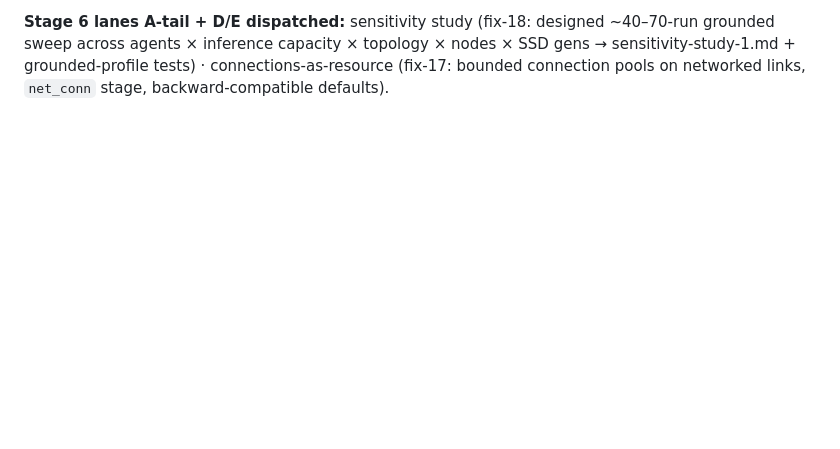
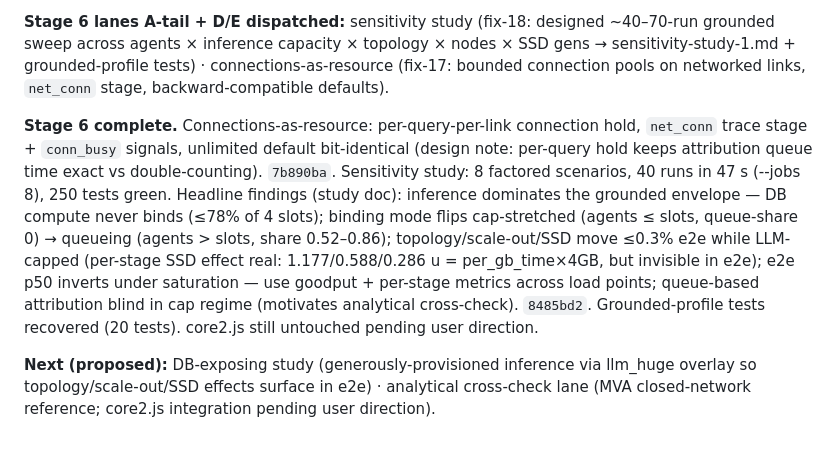
Before and after one commit to vagvaz/llm_db_sim, a Markdown page: .scratch/agent-db-sim/journal.md, the part around the change. Rendered like a GitHub page; blank space fills up the shorter version.

Commit message:
docs(journal): stage 6 complete — sensitivity findings, connections design note

```diff
--- a/.scratch/agent-db-sim/journal.md
+++ b/.scratch/agent-db-sim/journal.md
@@ -63,3 +63,7 @@ Chronological log of orchestration decisions and stage completions. Tickets hold
 **Stage 6 lanes B+C complete.** fix-14 errored mid-lane-A but its work (presets + grounded scenarios, provenance-commented) was recovered and committed `a059c06`; its missing tests folded into the sensitivity lane. Parallel sweeps: `--jobs N`/`--fail-fast`/`sweep.max_jobs`, spawn ProcessPool, enumeration-ordered golden-identical summaries, seed-independence verified. Composable reports: 10 block types (table/series/percentiles/bottleneck/distribution/markdown/run_table/factor_group/factor_delta), blocks-YAML templates, sweep_compare + /sweeps routes + `render --sweep`, USER_GUIDE §8.5. 215 tests. `8d6e492`.
 
 **Stage 6 lanes A-tail + D/E dispatched:** sensitivity study (fix-18: designed ~40–70-run grounded sweep across agents × inference capacity × topology × nodes × SSD gens → sensitivity-study-1.md + grounded-profile tests) · connections-as-resource (fix-17: bounded connection pools on networked links, `net_conn` stage, backward-compatible defaults).
+
+**Stage 6 complete.** Connections-as-resource: per-query-per-link connection hold, `net_conn` trace stage + `conn_busy` signals, unlimited default bit-identical (design note: per-query hold keeps attribution queue time exact vs double-counting). `7b890ba`. Sensitivity study: 8 factored scenarios, 40 runs in 47 s (--jobs 8), 250 tests green. Headline findings (study doc): inference dominates the grounded envelope — DB compute never binds (≤78% of 4 slots); binding mode flips cap-stretched (agents ≤ slots, queue-share 0) → queueing (agents > slots, share 0.52–0.86); topology/scale-out/SSD move ≤0.3% e2e while LLM-capped (per-stage SSD effect real: 1.177/0.588/0.286 u = per_gb_time×4GB, but invisible in e2e); e2e p50 inverts under saturation — use goodput + per-stage metrics across load points; queue-based attribution blind in cap regime (motivates analytical cross-check). `8485bd2`. Grounded-profile tests recovered (20 tests). core2.js still untouched pending user direction.
+
+**Next (proposed):** DB-exposing study (generously-provisioned inference via llm_huge overlay so topology/scale-out/SSD effects surface in e2e) · analytical cross-check lane (MVA closed-network reference; core2.js integration pending user direction).
```
